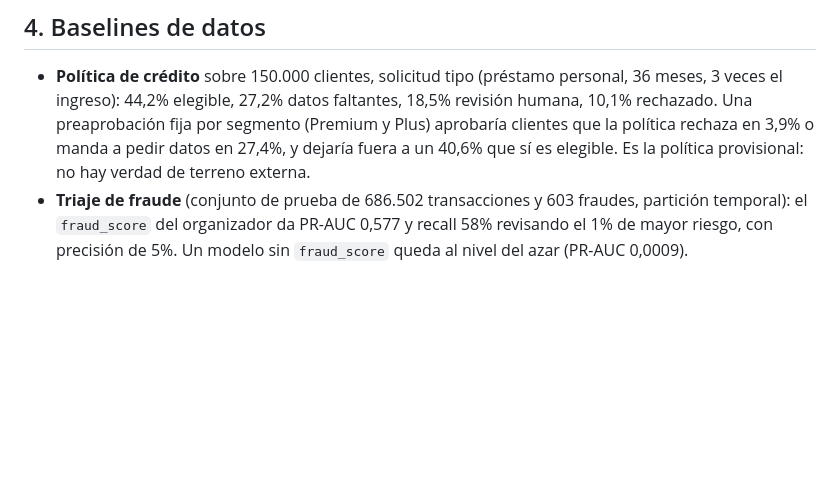
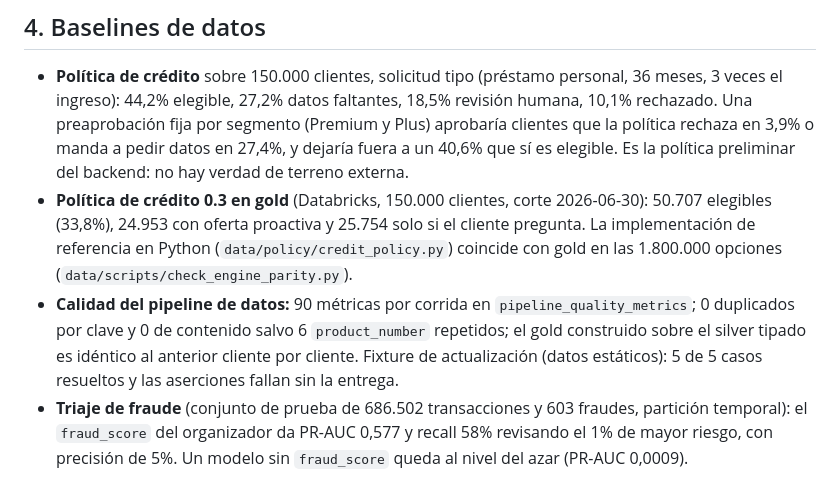
Before and after one commit to sdaguirre/factored-hackathon-2026-unicorn, a Markdown page: docs/EVALUATION.md, the part around the change. Drawn GitHub-style; blank space fills up the shorter version.

```diff
--- a/docs/EVALUATION.md
+++ b/docs/EVALUATION.md
@@ -62,7 +62,13 @@ un snapshot local) y la inyección con muchas variantes contra el modelo real.
 - **Política de crédito** sobre 150.000 clientes, solicitud tipo (préstamo personal, 36 meses, 3 veces el ingreso): 44,2%
   elegible, 27,2% datos faltantes, 18,5% revisión humana, 10,1% rechazado. Una preaprobación fija por segmento
   (Premium y Plus) aprobaría clientes que la política rechaza en 3,9% o manda a pedir datos en 27,4%, y dejaría fuera a un
-  40,6% que sí es elegible. Es la política provisional: no hay verdad de terreno externa.
+  40,6% que sí es elegible. Es la política preliminar del backend: no hay verdad de terreno externa.
+- **Política de crédito 0.3 en gold** (Databricks, 150.000 clientes, corte 2026-06-30): 50.707 elegibles (33,8%), 24.953
+  con oferta proactiva y 25.754 solo si el cliente pregunta. La implementación de referencia en Python
+  (`data/policy/credit_policy.py`) coincide con gold en las 1.800.000 opciones (`data/scripts/check_engine_parity.py`).
+- **Calidad del pipeline de datos:** 90 métricas por corrida en `pipeline_quality_metrics`; 0 duplicados por clave y 0 de
+  contenido salvo 6 `product_number` repetidos; el gold construido sobre el silver tipado es idéntico al anterior cliente
+  por cliente. Fixture de actualización (datos estáticos): 5 de 5 casos resueltos y las aserciones fallan sin la entrega.
 - **Triaje de fraude** (conjunto de prueba de 686.502 transacciones y 603 fraudes, partición temporal): el `fraud_score`
   del organizador da PR-AUC 0,577 y recall 58% revisando el 1% de mayor riesgo, con precisión de 5%. Un modelo sin
   `fraud_score` queda al nivel del azar (PR-AUC 0,0009).
```
Also changed, not shown: README.md (+19 -7 lines).
